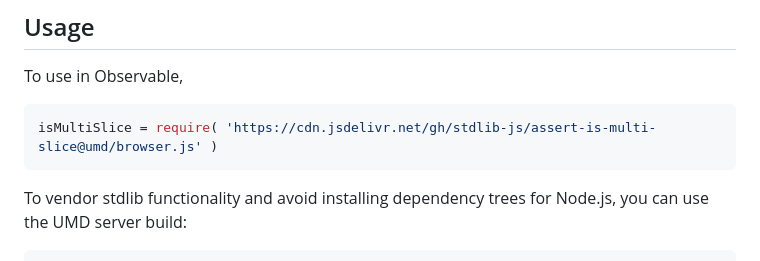
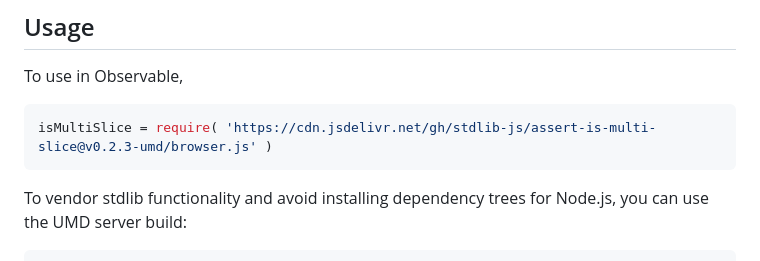
Before and after one commit to stdlib-js/assert-is-multi-slice, a Markdown page: README.md, the part around one of its changes. GitHub-like rendering.

Commit message:
Update README.md for UMD bundle v0.2.3

````diff
--- a/README.md
+++ b/README.md
@@ -44,7 +44,7 @@ limitations under the License.
 To use in Observable,
 
 ```javascript
-isMultiSlice = require( 'https://cdn.jsdelivr.net/gh/stdlib-js/assert-is-multi-slice@umd/browser.js' )
+isMultiSlice = require( 'https://cdn.jsdelivr.net/gh/stdlib-js/assert-is-multi-slice@v0.2.3-umd/browser.js' )
 ```
 
 To vendor stdlib functionality and avoid installing dependency trees for Node.js, you can use the UMD server build:
````
Also changed, not shown: other parts of README.md (+2 -2 lines).
